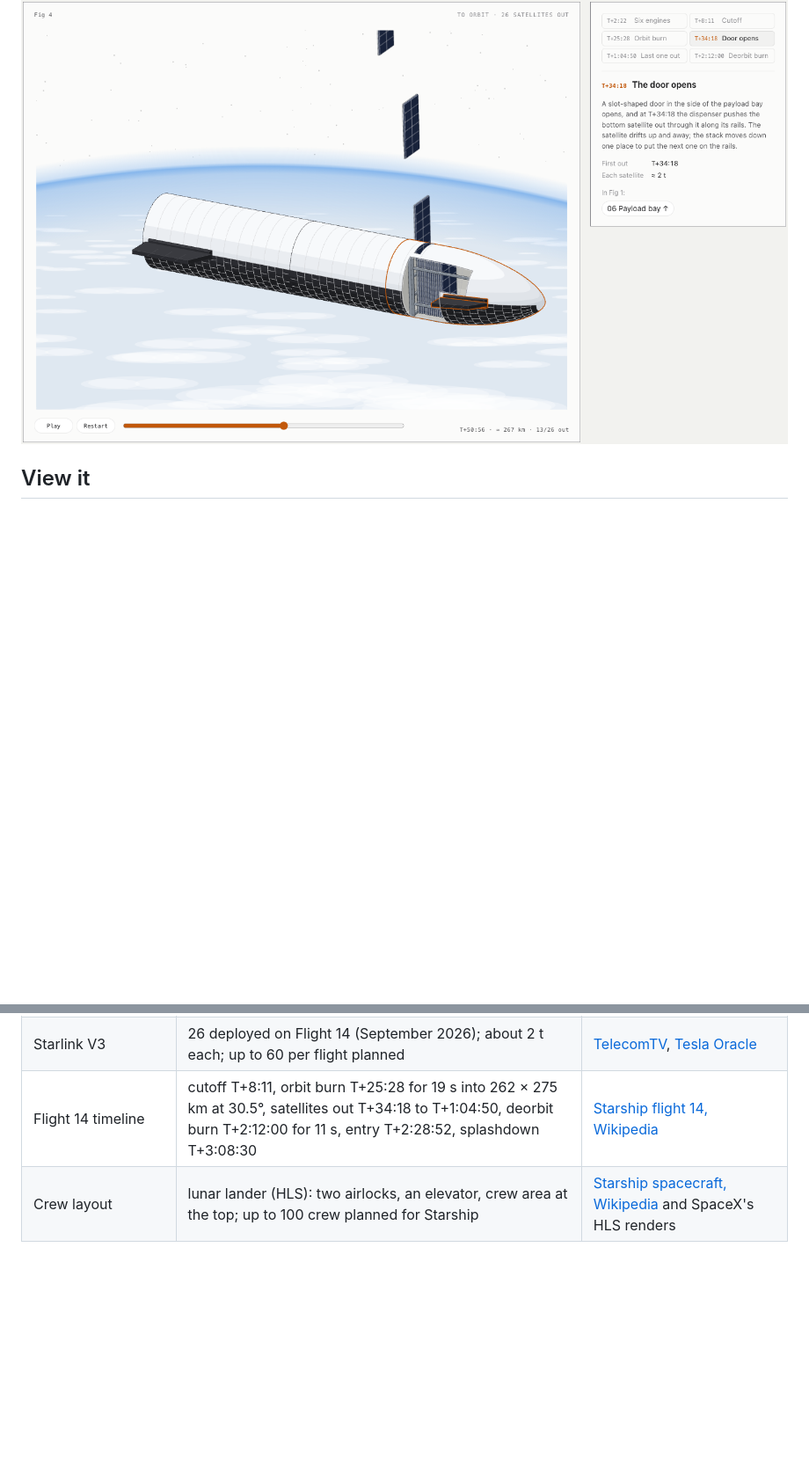
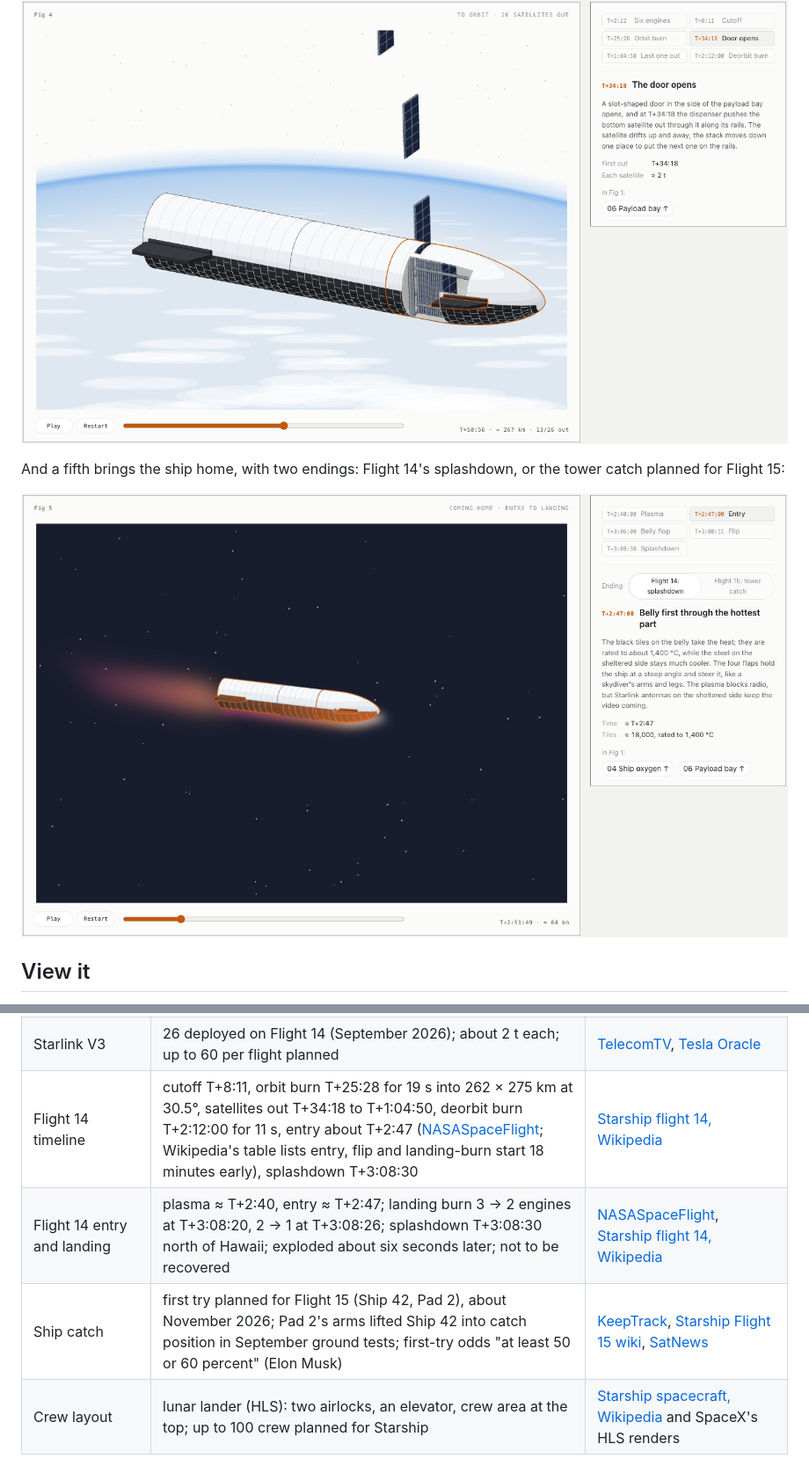
Before and after one commit to StarcraftSu/starship-anatomy, a Markdown page: README.md, 2 parts joined by grey strips. Shown at 88% size. GitHub-like rendering; pictures changed too: preview-home.png (added); blank space fills up the shorter version.

```diff
--- a/README.md
+++ b/README.md
@@ -25,6 +25,10 @@ A third figure plays one whole flight, from the pad to the booster's catch:
 A fourth follows the ship to orbit and watches it let its 26 Starlink satellites go:
 
 ![Fig 4 halfway through the deployment: the payload bay cut open on the ship's side, half the satellite stack gone, three satellites drifting up from the slot door](preview-orbit.png)
+
+And a fifth brings the ship home, with two endings: Flight 14's splashdown, or the tower catch planned for Flight 15:
+
+![Fig 5 at the hottest part of entry: the ship belly first, its tiles glowing orange, a pink wake of plasma streaming behind it](preview-home.png)
 
 ## View it
 
@@ -129,7 +148,9 @@ The ship lies belly up so the heat-shield tiles and flaps face the viewer.
 | Grid fins, interstage | 3 fins about 1.5× earlier ones; interstage built into the methane tank and kept | [Super Heavy, Wikipedia](https://en.wikipedia.org/wiki/SpaceX_Super_Heavy) |
 | PEZ dispenser | mounted on the forward dome; satellites pushed out one at a time from the base, the stack lowered for the next | [Starship spacecraft, Wikipedia](https://en.wikipedia.org/wiki/SpaceX_Starship_(spacecraft)) |
 | Starlink V3 | 26 deployed on Flight 14 (September 2026); about 2 t each; up to 60 per flight planned | [TelecomTV](https://www.telecomtv.com/content/next-gen-telco-infra/spacex-deploys-v3-starlink-satellites-as-starship-reaches-orbit-56354/), [Tesla Oracle](https://www.teslaoracle.com/?p=66693) |
-| Flight 14 timeline | cutoff T+8:11, orbit burn T+25:28 for 19 s into 262 × 275 km at 30.5°, satellites out T+34:18 to T+1:04:50, deorbit burn T+2:12:00 for 11 s, entry T+2:28:52, splashdown T+3:08:30 | [Starship flight 14, Wikipedia](https://en.wikipedia.org/wiki/Starship_flight_14) |
+| Flight 14 timeline | cutoff T+8:11, orbit burn T+25:28 for 19 s into 262 × 275 km at 30.5°, satellites out T+34:18 to T+1:04:50, deorbit burn T+2:12:00 for 11 s, entry about T+2:47 ([NASASpaceFlight](https://www.nasaspaceflight.com/2026/09/starship-flight-14-orbit/); Wikipedia's table lists entry, flip and landing-burn start 18 minutes early), splashdown T+3:08:30 | [Starship flight 14, Wikipedia](https://en.wikipedia.org/wiki/Starship_flight_14) |
+| Flight 14 entry and landing | plasma ≈ T+2:40, entry ≈ T+2:47; landing burn 3 → 2 engines at T+3:08:20, 2 → 1 at T+3:08:26; splashdown T+3:08:30 north of Hawaii; exploded about six seconds later; not to be recovered | [NASASpaceFlight](https://www.nasaspaceflight.com/2026/09/starship-flight-14-orbit/), [Starship flight 14, Wikipedia](https://en.wikipedia.org/wiki/Starship_flight_14) |
+| Ship catch | first try planned for Flight 15 (Ship 42, Pad 2), about November 2026; Pad 2's arms lifted Ship 42 into catch position in September ground tests; first-try odds "at least 50 or 60 percent" (Elon Musk) | [KeepTrack](https://keeptrack.space/x-report/spacex-brief-2026-10-13), [Starship Flight 15 wiki](https://starship-spacex.fandom.com/wiki/Starship_Flight_15), [SatNews](https://satnews.com/2026/07/25/spacex-targets-first-starship-upper-stage-tower-catch-for-flight-14/) |
 | Crew layout | lunar lander (HLS): two airlocks, an elevator, crew area at the top; up to 100 crew planned for Starship | [Starship spacecraft, Wikipedia](https://en.wikipedia.org/wiki/SpaceX_Starship_(spacecraft)) and SpaceX's HLS renders |
 
 Caveats:
```
Also changed, not shown: other parts of README.md (+18 -1 lines), 12 other files.
